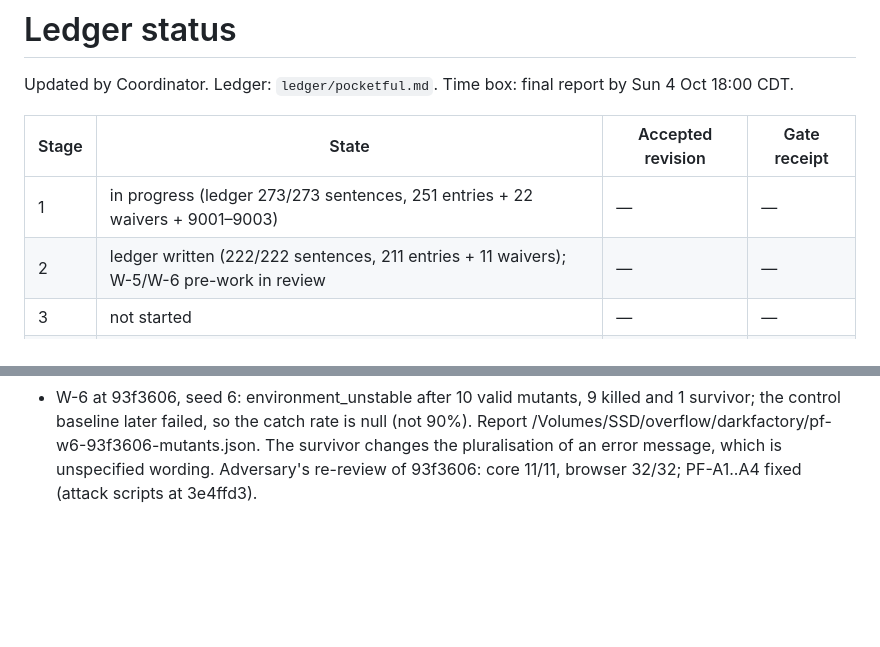
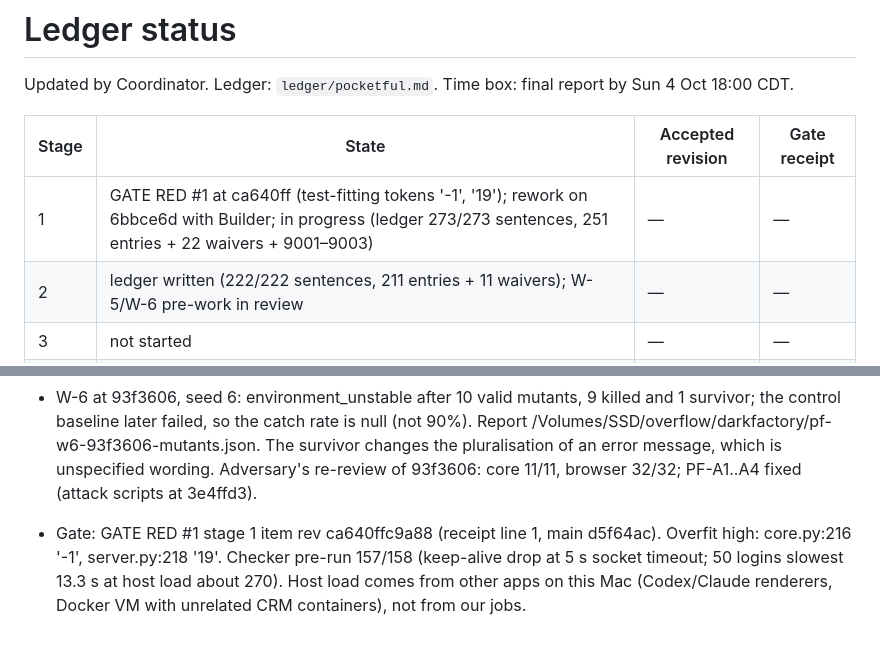
Before and after one commit to ashtonships/dark-factory-pocketful, a Markdown page: ledger/status.md, 2 parts joined by grey strips. Rendered like a GitHub page; blank space fills up the shorter version.

Commit message:
W-1: status — GATE RED #1, rework sent to Builder
Co-Authored-By: Claude Opus 5.5 <noreply@anthropic.com>

```diff
--- a/ledger/status.md
+++ b/ledger/status.md
@@ -4,7 +4,7 @@ Updated by Coordinator. Ledger: `ledger/pocketful.md`. Time box: final report by
 
 | Stage | State | Accepted revision | Gate receipt |
 |---|---|---|---|
-| 1 | in progress (ledger 273/273 sentences, 251 entries + 22 waivers + 9001–9003) | — | — |
+| 1 | GATE RED #1 at ca640ff (test-fitting tokens '-1', '19'); rework on 6bbce6d with Builder; in progress (ledger 273/273 sentences, 251 entries + 22 waivers + 9001–9003) | — | — |
 | 2 | ledger written (222/222 sentences, 211 entries + 11 waivers); W-5/W-6 pre-work in review | — | — |
 | 3 | not started | — | — |
 | 4 | not started | — | — |
@@ -35,3 +35,5 @@ Updated by Coordinator. Ledger: `ledger/pocketful.md`. Time box: final report by
   - The seventh survivor's triage is pending.
 - W-6 at 73beaa0, seed 6: no valid score. The unmodified baseline (Builder-Two's browser drill) took longer than 120 s, so 0 mutants were generated and the catch rate is null, not 0%. Report /Volumes/SSD/overflow/darkfactory/pf-w6-73beaa0-mutants.json. Adversary's own pinned-Chrome review: 10/14 pass; the 4 failures are PF-A1/PF-A2 at 1280 and 375. Holding: Unicode and markup notes and names render inertly, unchanged-form replay, a double submit debits once, no horizontal scroll, safe manual retry after an empty receipt.
 - W-6 at 93f3606, seed 6: environment_unstable after 10 valid mutants, 9 killed and 1 survivor; the control baseline later failed, so the catch rate is null (not 90%). Report /Volumes/SSD/overflow/darkfactory/pf-w6-93f3606-mutants.json. The survivor changes the pluralisation of an error message, which is unspecified wording. Adversary's re-review of 93f3606: core 11/11, browser 32/32; PF-A1..A4 fixed (attack scripts at 3e4ffd3).
+
+- Gate: GATE RED #1 stage 1 item rev ca640ffc9a88 (receipt line 1, main d5f64ac). Overfit high: core.py:216 '-1', server.py:218 '19'. Checker pre-run 157/158 (keep-alive drop at 5 s socket timeout; 50 logins slowest 13.3 s at host load about 270). Host load comes from other apps on this Mac (Codex/Claude renderers, Docker VM with unrelated CRM containers), not from our jobs.
```
